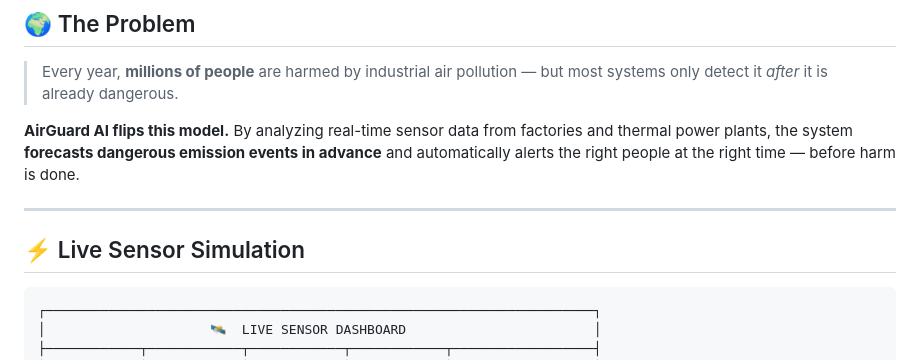
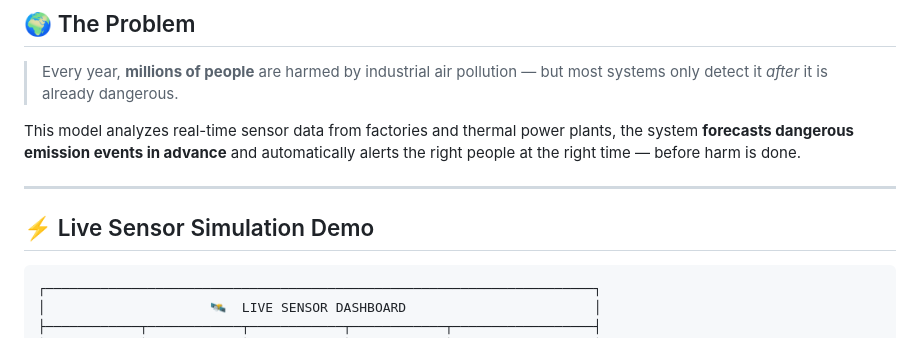
Before and after one commit to ImalinNijitha/Air-Pollution-Foreccasting-System-using-ML, a Markdown page: README.md, the part around one of its changes. Drawn GitHub-style.

````diff
--- a/README.md
+++ b/README.md
@@ -30,11 +28,11 @@
 
 > Every year, **millions of people** are harmed by industrial air pollution — but most systems only detect it *after* it is already dangerous.
 
-**AirGuard AI flips this model.** By analyzing real-time sensor data from factories and thermal power plants, the system **forecasts dangerous emission events in advance** and automatically alerts the right people at the right time — before harm is done.
+This model analyzes real-time sensor data from factories and thermal power plants, the system **forecasts dangerous emission events in advance** and automatically alerts the right people at the right time — before harm is done.
 
 ---
 
-## ⚡ Live Sensor Simulation
+## ⚡ Live Sensor Simulation Demo
 
 ```
 ┌──────────────────────────────────────────────────────────────────────┐
````
Also changed, not shown: other parts of README.md (+9 -64 lines).
